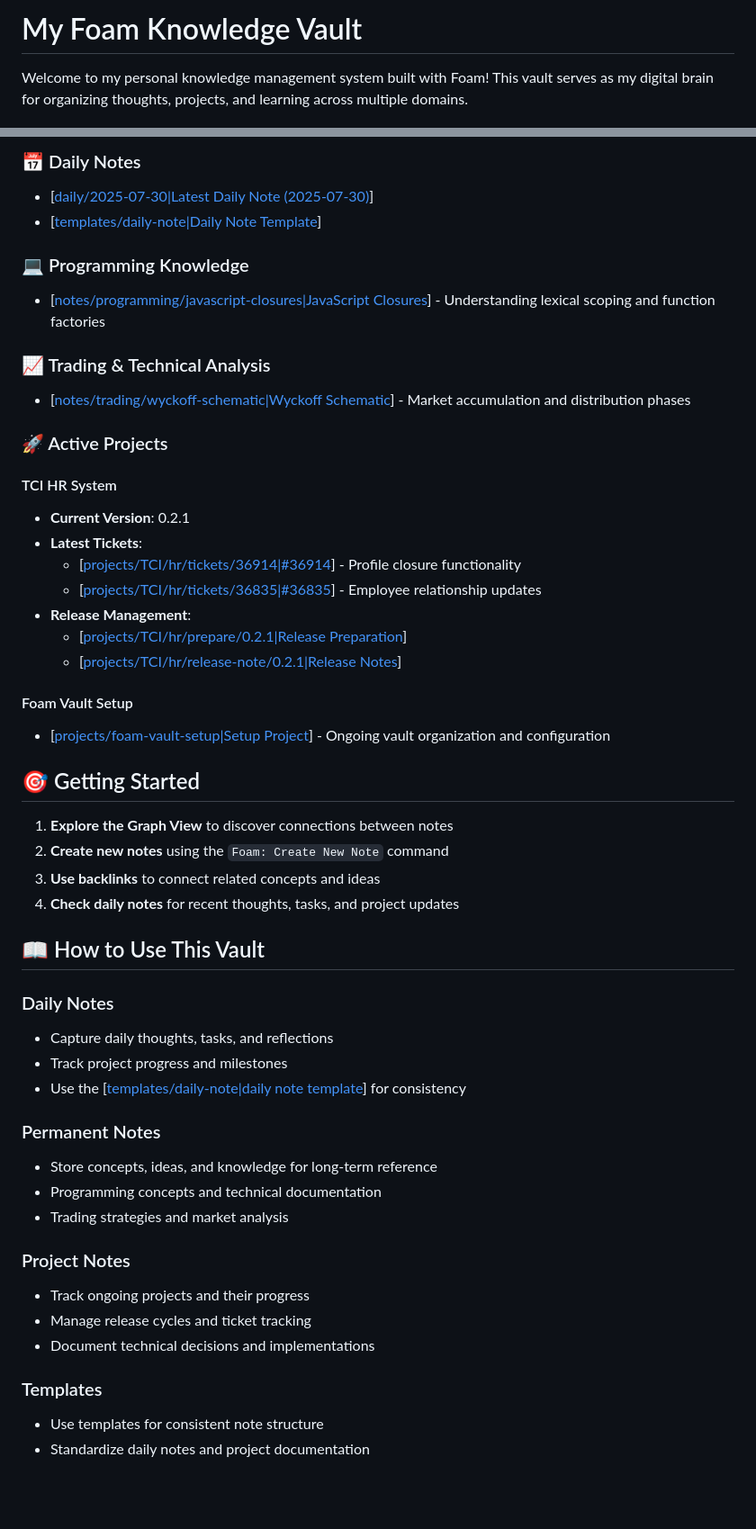
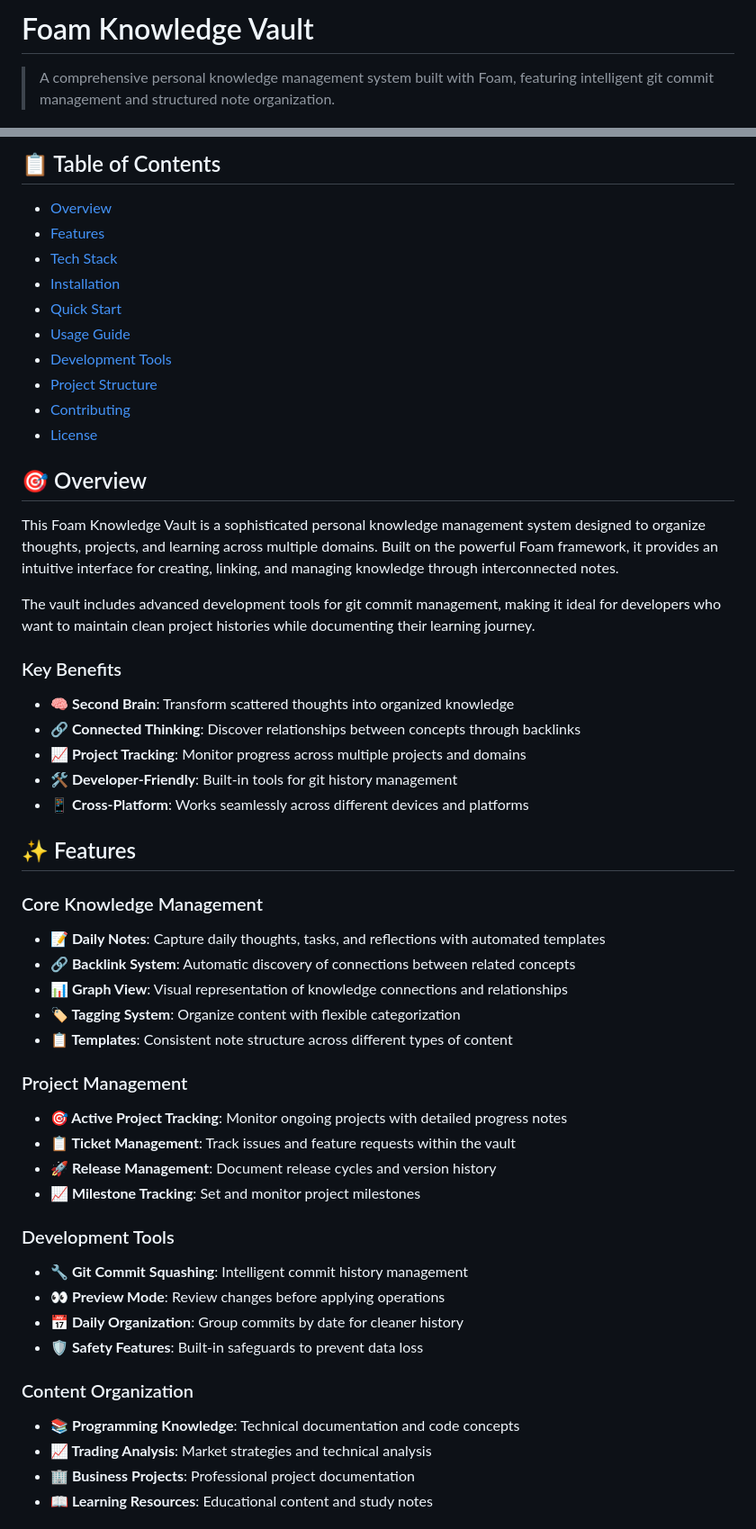
Before and after one commit to pnam16/foam, a Markdown page: readme.md, 2 parts joined by grey strips. Shown at 90% size. Rendered like a GitHub page; blank space fills up the shorter version.

```diff
--- a/readme.md
+++ b/readme.md
@@ -1,4 +1,4 @@
-# My Foam Knowledge Vault
+# Foam Knowledge Vault
 
-Welcome to my personal knowledge management system built with Foam! This vault serves as my digital brain for organizing thoughts, projects, and learning across multiple domains.
+> A comprehensive personal knowledge management system built with Foam, featuring intelligent git commit management and structured note organization.
 
@@ -6,52 +8,55 @@ Welcome to my personal knowledge management system built with Foam! This vault s
 
-### 📅 Daily Notes
-- [[daily/2025-07-30|Latest Daily Note (2025-07-30)]]
-- [[templates/daily-note|Daily Note Template]]
+## 📋 Table of Contents
 
-### 💻 Programming Knowledge
-- [[notes/programming/javascript-closures|JavaScript Closures]] - Understanding lexical scoping and function factories
+- [Overview](#overview)
+- [Features](#features)
+- [Tech Stack](#tech-stack)
+- [Installation](#installation)
+- [Quick Start](#quick-start)
+- [Usage Guide](#usage-guide)
+- [Development Tools](#development-tools)
+- [Project Structure](#project-structure)
+- [Contributing](#contributing)
+- [License](#license)
 
-### 📈 Trading & Technical Analysis
-- [[notes/trading/wyckoff-schematic|Wyckoff Schematic]] - Market accumulation and distribution phases
+## 🎯 Overview
 
-### 🚀 Active Projects
+This Foam Knowledge Vault is a sophisticated personal knowledge management system designed to organize thoughts, projects, and learning across multiple domains. Built on the powerful Foam framework, it provides an intuitive interface for creating, linking, and managing knowledge through interconnected notes.
 
-#### TCI HR System
-- **Current Version**: 0.2.1
-- **Latest Tickets**:
-  - [[projects/TCI/hr/tickets/36914|#36914]] - Profile closure functionality
-  - [[projects/TCI/hr/tickets/36835|#36835]] - Employee relationship updates
-- **Release Management**:
-  - [[projects/TCI/hr/prepare/0.2.1|Release Preparation]]
-  - [[projects/TCI/hr/release-note/0.2.1|Release Notes]]
+The vault includes advanced development tools for git commit management, making it ideal for developers who want to maintain clean project histories while documenting their learning journey.
 
-#### Foam Vault Setup
-- [[projects/foam-vault-setup|Setup Project]] - Ongoing vault organization and configuration
+### Key Benefits
 
-## 🎯 Getting Started
-1. **Explore the Graph View** to discover connections between notes
-2. **Create new notes** using the `Foam: Create New Note` command
-3. **Use backlinks** to connect related concepts and ideas
-4. **Check daily notes** for recent thoughts, tasks, and project updates
+- **🧠 Second Brain**: Transform scattered thoughts into organized knowledge
+- **🔗 Connected Thinking**: Discover relationships between concepts through backlinks
+- **📈 Project Tracking**: Monitor progress across multiple projects and domains
+- **🛠️ Developer-Friendly**: Built-in tools for git history management
+- **📱 Cross-Platform**: Works seamlessly across different devices and platforms
 
-## 📖 How to Use This Vault
+## ✨ Features
 
-### Daily Notes
-- Capture daily thoughts, tasks, and reflections
-- Track project progress and milestones
-- Use the [[templates/daily-note|daily note template]] for consistency
+### Core Knowledge Management
+- **📝 Daily Notes**: Capture daily thoughts, tasks, and reflections with automated templates
+- **🔗 Backlink System**: Automatic discovery of connections between related concepts
+- **📊 Graph View**: Visual representation of knowledge connections and relationships
+- **🏷️ Tagging System**: Organize content with flexible categorization
+- **📋 Templates**: Consistent note structure across different types of content
 
-### Permanent Notes
-- Store concepts, ideas, and knowledge for long-term reference
-- Programming concepts and technical documentation
-- Trading strategies and market analysis
+### Project Management
+- **🎯 Active Project Tracking**: Monitor ongoing projects with detailed progress notes
+- **📋 Ticket Management**: Track issues and feature requests within the vault
+- **🚀 Release Management**: Document release cycles and version history
+- **📈 Milestone Tracking**: Set and monitor project milestones
 
-### Project Notes
-- Track ongoing projects and their progress
-- Manage release cycles and ticket tracking
-- Document technical decisions and implementations
+### Development Tools
+- **🔧 Git Commit Squashing**: Intelligent commit history management
+- **👀 Preview Mode**: Review changes before applying operations
+- **📅 Daily Organization**: Group commits by date for cleaner history
+- **🛡️ Safety Features**: Built-in safeguards to prevent data loss
 
-### Templates
-- Use templates for consistent note structure
-- Standardize daily notes and project documentation
+### Content Organization
+- **📚 Programming Knowledge**: Technical documentation and code concepts
+- **📈 Trading Analysis**: Market strategies and technical analysis
+- **🏢 Business Projects**: Professional project documentation
+- **📖 Learning Resources**: Educational content and study notes
 
```
Also changed, not shown: other parts of readme.md (+265 -69 lines).
